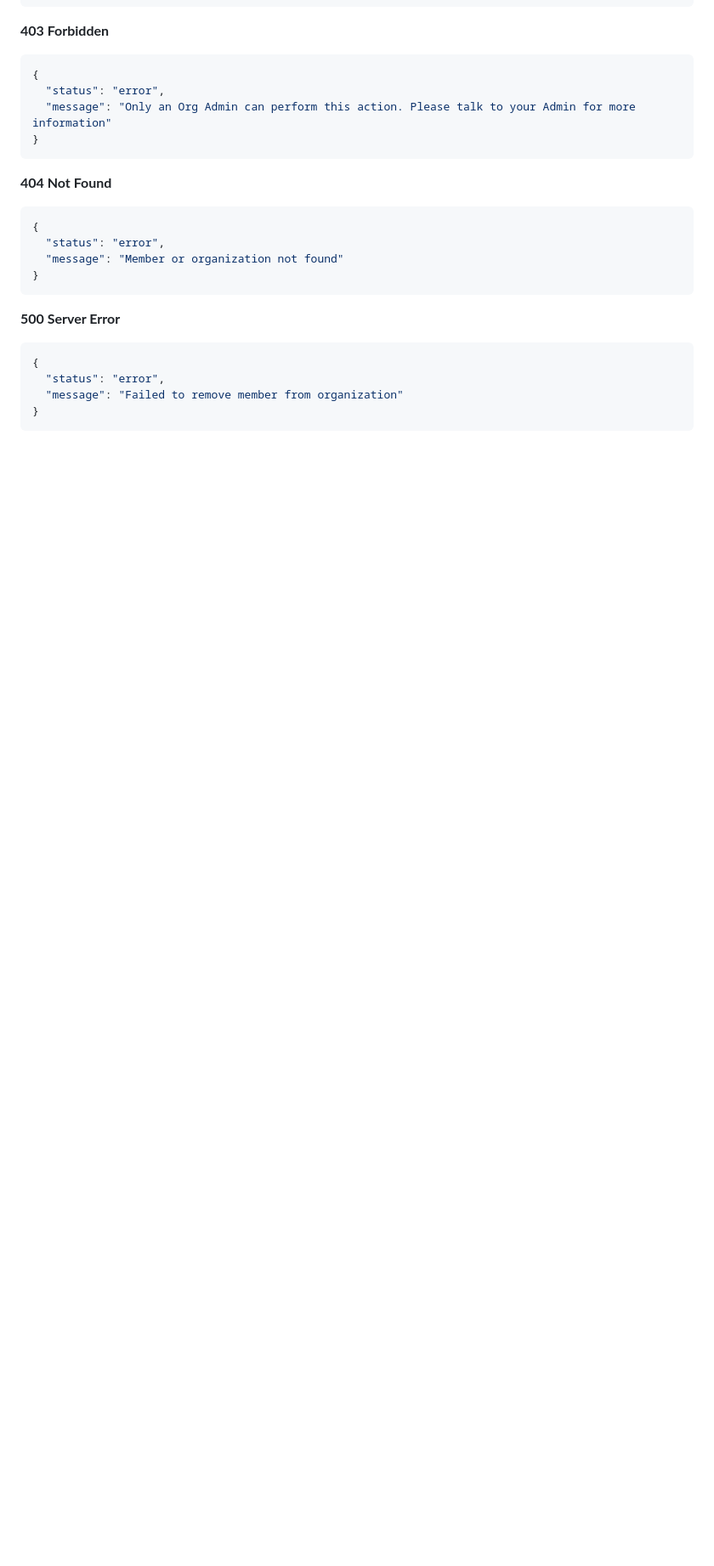
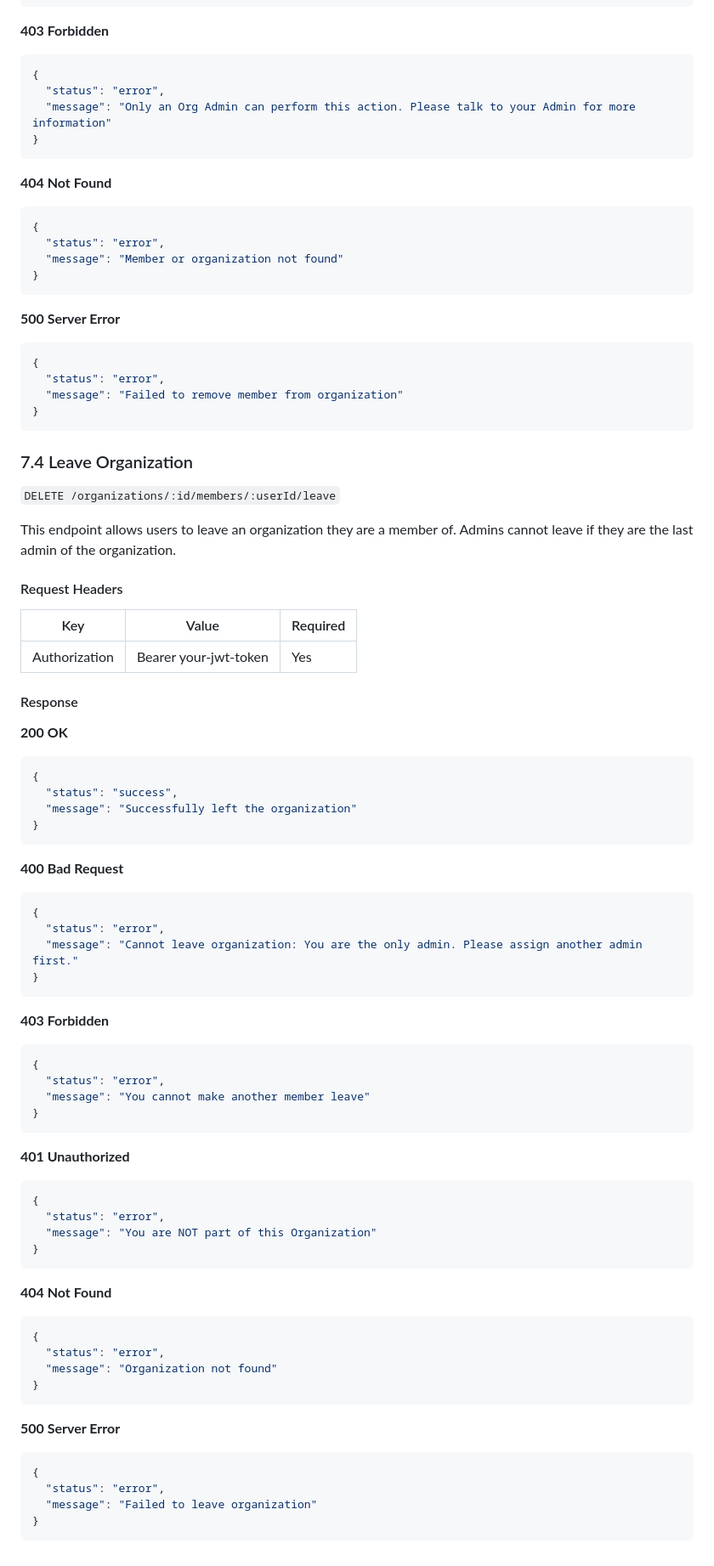
Before and after one commit to chastlyregino/PhotoComp--Node-Express, a Markdown page: docs/OrganizationsMembers.md, the part around the change. Shown: that part at 85% size. GitHub-like rendering; blank space fills up the shorter version.

````diff
--- a/docs/OrganizationsMembers.md
+++ b/docs/OrganizationsMembers.md
@@ -223,3 +223,64 @@ This endpoint allows organization admins to remove a member from the organizatio
   "message": "Failed to remove member from organization"
 }
 ```
+### 7.4 Leave Organization
+
+`DELETE /organizations/:id/members/:userId/leave`
+
+This endpoint allows users to leave an organization they are a member of. Admins cannot leave if they are the last admin of the organization.
+
+#### Request Headers
+
+| Key | Value | Required |
+|-----|-------|----------|
+| Authorization | Bearer your-jwt-token | Yes |
+
+#### Response
+
+**200 OK**
+```json
+{
+  "status": "success",
+  "message": "Successfully left the organization"
+}
+```
+
+**400 Bad Request**
+```json
+{
+  "status": "error",
+  "message": "Cannot leave organization: You are the only admin. Please assign another admin first."
+}
+```
+
+**403 Forbidden**
+```json
+{
+  "status": "error",
+  "message": "You cannot make another member leave"
+}
+```
+
+**401 Unauthorized**
+```json
+{
+  "status": "error",
+  "message": "You are NOT part of this Organization"
+}
+```
+
+**404 Not Found**
+```json
+{
+  "status": "error",
+  "message": "Organization not found"
+}
+```
+
+**500 Server Error**
+```json
+{
+  "status": "error",
+  "message": "Failed to leave organization"
+}
+```
````
Also changed, not shown: README.md (+1 -0 lines).
